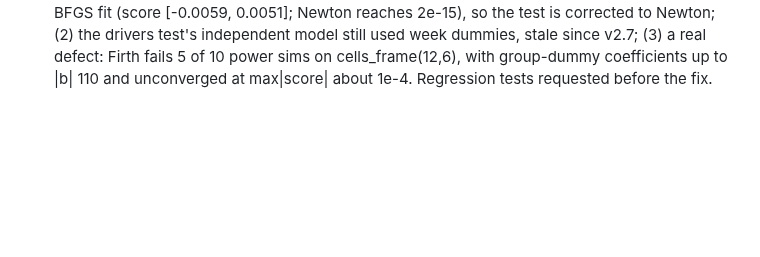
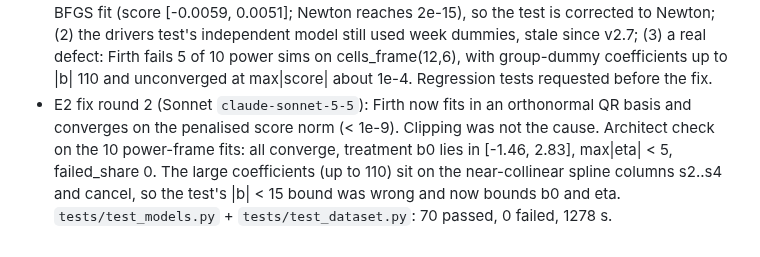
Before and after one commit to owizdom/pollen, a Markdown page: docs/JOURNAL.md, the part around the change. Drawn GitHub-style; blank space fills up the shorter version.

Commit message:
journal: e2 round 2

```diff
--- a/docs/JOURNAL.md
+++ b/docs/JOURNAL.md
@@ -39,3 +39,4 @@
 - E1/E2 re-review (fresh reviewer, Opus 5.5): the 10 earlier defects are fixed or structurally fixed. New in scope, CONFIRMED on synthetic data with a realistic §5.1 frame (solver-constant child family, sparse weeks): cond_logit fell to Firth in 30/30 fits (covariates unidentified within strata; BFGS cap at 100 iterations; Firth `solve` at condition 2.6e19 with no step-halving). 23 fits non-converged, 7 returned exactly 0, max error 2.55 vs a rank-reduced reference. Power also accepted non-converged fits and simulated on non-primary rows; the lock missed symlinked directories and sourceless .pyc files. The reviewer's "owned-file breach" in 2a23f80 was the architect bundling the E2 test-writer's AT13 change into the E1 commit, not an implementer crossing tracks. Fix round dispatched: shared `analysis/design.py`, QR covariate reduction, Newton fit, Firth step-halving, failures as NaN.
 - E2 tests on the realistic spline-time frame (Sonnet `claude-sonnet-5-5`) committed red at `ef7993b`: 40 tests, 13 failing, 27 passing, 0 skipped. The statsmodels reference fit converged on 14 of 14 seeds. E2 implementer dispatched.
 - E2 implementer round (Sonnet `claude-sonnet-5-5`) changed only analysis/models.py, uncommitted. test_models: 39 of 40 pass. AT13 92/100 and AT14 97/100, all clogit (implementer's script). Architect checks: (1) the one failing test's reference is an unconverged BFGS fit (score [-0.0059, 0.0051]; Newton reaches 2e-15), so the test is corrected to Newton; (2) the drivers test's independent model still used week dummies, stale since v2.7; (3) a real defect: Firth fails 5 of 10 power sims on cells_frame(12,6), with group-dummy coefficients up to |b| 110 and unconverged at max|score| about 1e-4. Regression tests requested before the fix.
+- E2 fix round 2 (Sonnet `claude-sonnet-5-5`): Firth now fits in an orthonormal QR basis and converges on the penalised score norm (< 1e-9). Clipping was not the cause. Architect check on the 10 power-frame fits: all converge, treatment b0 lies in [-1.46, 2.83], max|eta| < 5, failed_share 0. The large coefficients (up to 110) sit on the near-collinear spline columns s2..s4 and cancel, so the test's |b| < 15 bound was wrong and now bounds b0 and eta. `tests/test_models.py` + `tests/test_dataset.py`: 70 passed, 0 failed, 1278 s.
```
